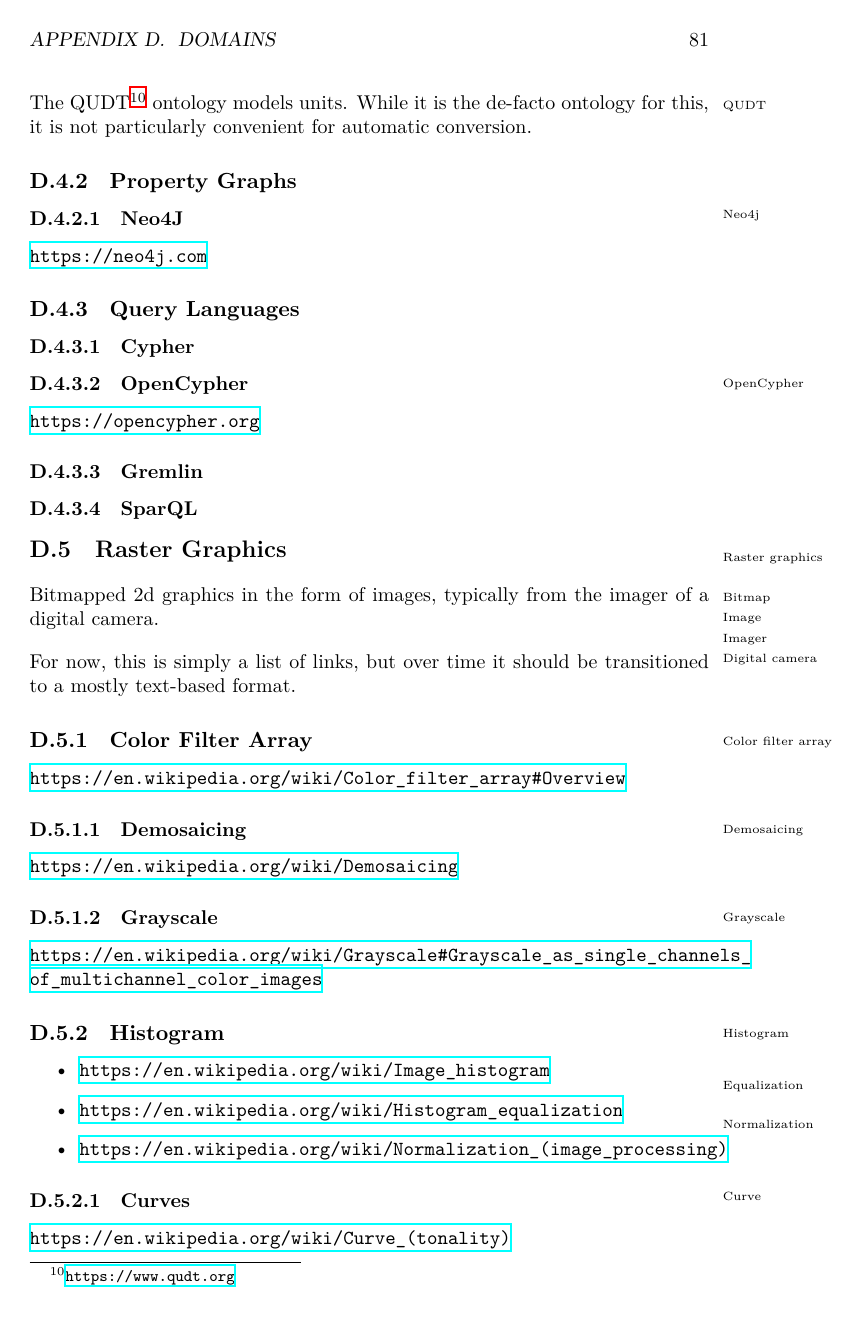
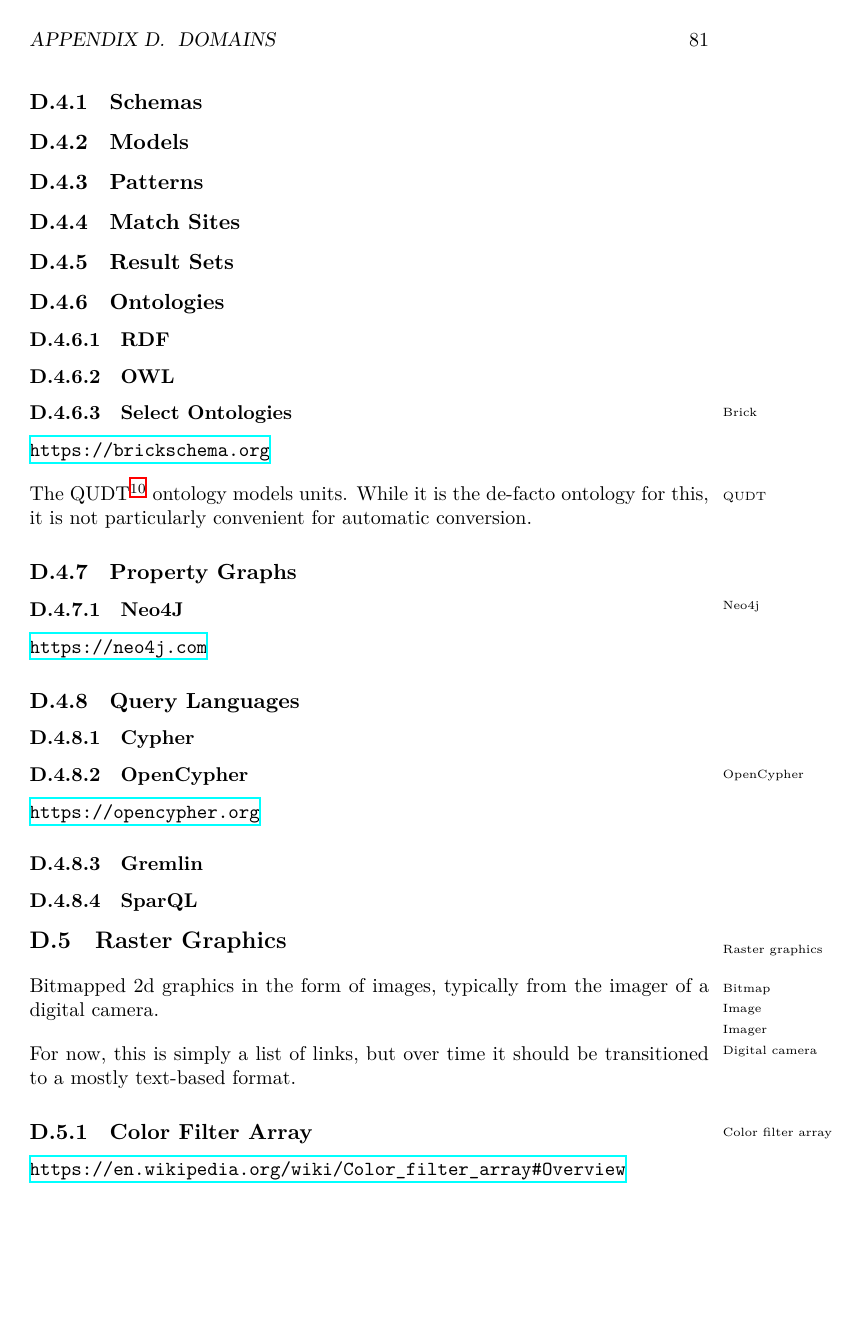
Before and after one commit to aslakjohansen/report-writing, a LaTeX thesis (doc/report-writing.tex, which reads doc/domain/info.tex): page 81 of 88 before the commit and page 81 of 89 after it. Compiled offline with XeLaTeX.

Commit message:
Added a few subsections on information models

```diff
--- a/doc/domain/info.tex
+++ b/doc/domain/info.tex
@@ -1,6 +1,16 @@
 \section{Information Models}
 
 \idx{Information model}Structuring or modeling of information is ways that allows for flexible and efficient queries.
+
+\subsection{Schemas}
+
+\subsection{Models}
+
+\subsection{Patterns}
+
+\subsection{Match Sites}
+
+\subsection{Result Sets}
 
 \subsection{Ontologies}
 \subsubsection{RDF}
```
